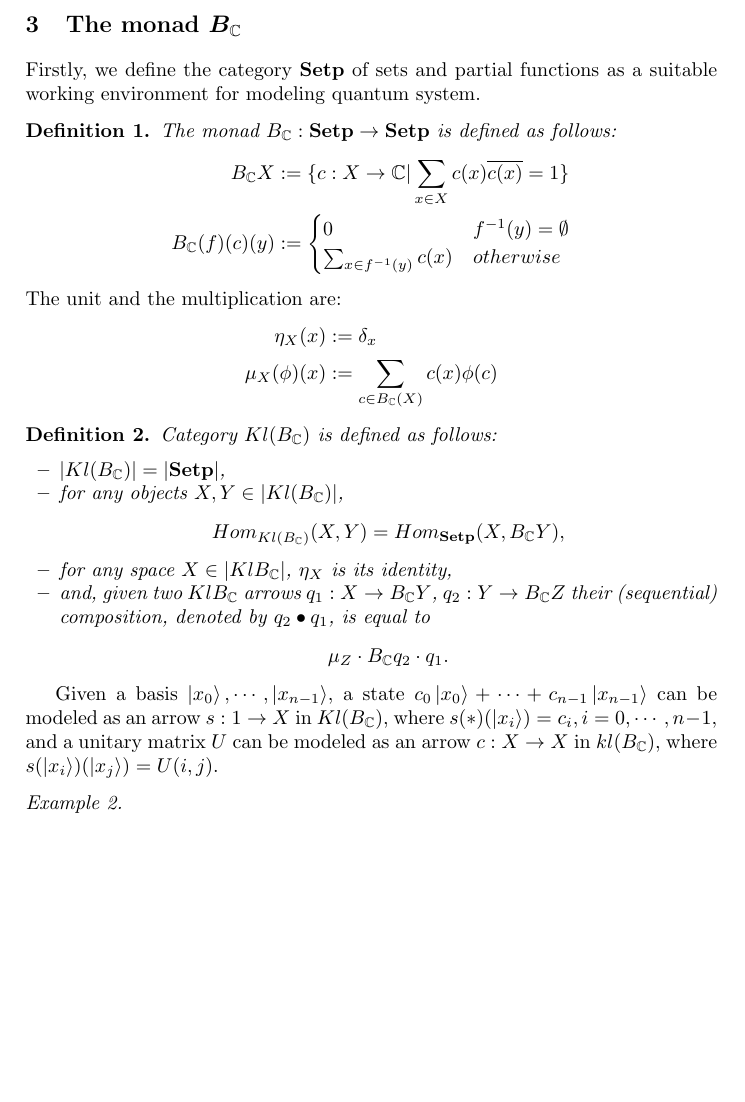
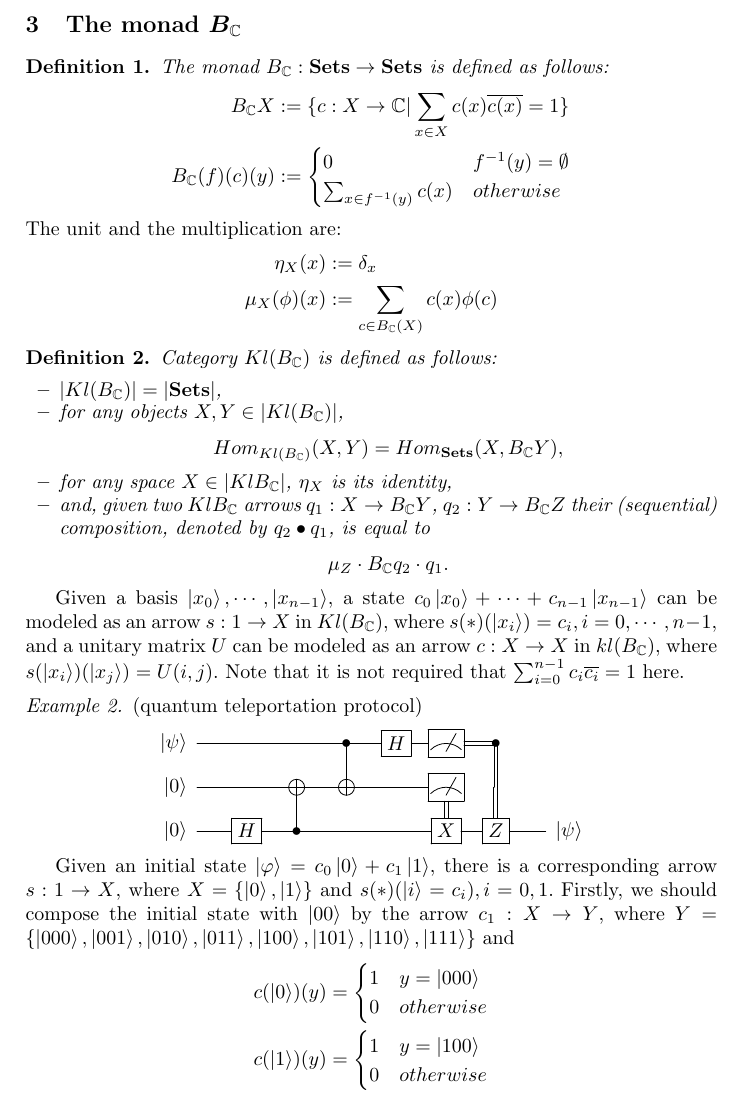
Before and after one commit to liunanshan/quantum-coalgebras, a LaTeX paper (transform.tex): part of page 3 of 4, cut so that both start at the same text, the shorter picture padded with empty space. Compiled offline with pdfLaTeX.

Commit message:
Add files via upload

```diff
--- a/transform.tex
+++ b/transform.tex
@@ -109,10 +109,10 @@ To be proved.
 
 \section{The monad $\BC$}
 
-Firstly, we define the category $\mathbf{Setp}$ of sets and partial functions as a suitable working environment for modeling quantum system.
+%Firstly, we define the category $\mathbf{Sets}$ of sets and partial functions as a suitable working environment for modeling quantum system.
 
 \begin{definition}
-The monad $\BC:\mathbf{Setp}\rightarrow \mathbf{Setp}$ is defined as follows:
+The monad $\BC:\mathbf{Sets}\rightarrow \mathbf{Sets}$ is defined as follows:
 $$
 \begin{aligned}
 \BC X&:=\{c:X\rightarrow \C|\sum_{x\in X}c(x)\overline{c(x)}=1\}\\
@@ -137,21 +137,33 @@ $$
 \begin{definition}
 Category $Kl(\BC)$ is defined as follows:
 \begin{itemize}
-\item $|Kl(\BC)|=|\mathbf{Setp}|$,
+\item $|Kl(\BC)|=|\mathbf{Sets}|$,
 \item for any objects $X,Y\in |Kl(B_{\C})|$,
-$$Hom_{Kl(B_{\C})}(X,Y)=Hom_{\mathbf{Setp}}(X,\BC Y),$$
+$$Hom_{Kl(B_{\C})}(X,Y)=Hom_{\mathbf{Sets}}(X,\BC Y),$$
 \item for any space $X\in |Kl\BC|$, $\eta_X$ is its identity,
 \item and, given two $Kl\BC$ arrows $q_1:X\rightarrow \BC Y$, $q_2:Y\rightarrow \BC Z$ their (sequential) composition, denoted by $q_2\bullet q_1$, is equal to $$\mu_Z\cdot \BC q_2\cdot q_1.$$
 \end{itemize}
 \end{definition}
 
 Given a basis $\ket{x_0},\cdots,\ket{x_{n-1}}$, a state $c_0\ket{x_0}+\cdots+c_{n-1}\ket{x_{n-1}}$ can be modeled as an arrow
-$s:1\rightarrow X$ in $Kl(\BC)$, where $s(\ast)({\ket{x_i}})=c_i, i=0,\cdots,n-1$, and a unitary matrix $U$ can be modeled as an arrow $c:X\rightarrow X$ in $kl(\BC)$, where $s(\ket{x_i})(\ket{x_j})=U(i,j).$
+$s:1\rightarrow X$ in $Kl(\BC)$, where $s(\ast)({\ket{x_i}})=c_i, i=0,\cdots,n-1$, and a unitary matrix $U$ can be modeled as an arrow $c:X\rightarrow X$ in $kl(\BC)$, where $s(\ket{x_i})(\ket{x_j})=U(i,j).$ Note that it is not required that $\sum_{i=0}^{n-1}c_i\overline{c_i}=1$ here.
 
-\begin{example}
-
+\begin{example}(quantum teleportation protocol)
+\[
+\Qcircuit @C=.7em @R=.4em @! {
+\lstick{\ket{\psi}} & \qw & \qw & \ctrl{1} & \gate{H} & \meter & \control \cw\\
+\lstick{\ket{0}} & \qw & \targ & \targ & \qw & \meter & \cwx\\
+\lstick{\ket{0}} & \gate{H} & \ctrl{-1} & \qw & \qw & \gate{X} \cwx & \gate{Z} \cwx & \rstick{\ket{\psi}} \qw
+}
+\]
 \end{example}
 
+Given an initial state $\ket{\varphi}=c_0\ket{0}+c_1\ket{1}$, there is a corresponding arrow $s:1\rightarrow X$, where $X=\{\ket{0},\ket{1}\}$ and $s(\ast)(\ket{i}=c_i), i=0,1$. Firstly, we should compose the initial state with $\ket{00}$ by the arrow $c_1:X\rightarrow Y$, where $Y=\{\ket{000},\ket{001},\ket{010},\ket{011},\ket{100},\ket{101},\ket{110},\ket{111}\}$ and
+$$\begin{aligned}
+c(\ket{0})(y)&=\begin{cases} 1 &y=\ket{000}\\ 0 &otherwise\end{cases}\\
+c(\ket{1})(y)&=\begin{cases} 1 &y=\ket{100}\\ 0 &otherwise\end{cases}
+\end{aligned}
+$$.
 
 
 \bibliographystyle{abbrv}
```
